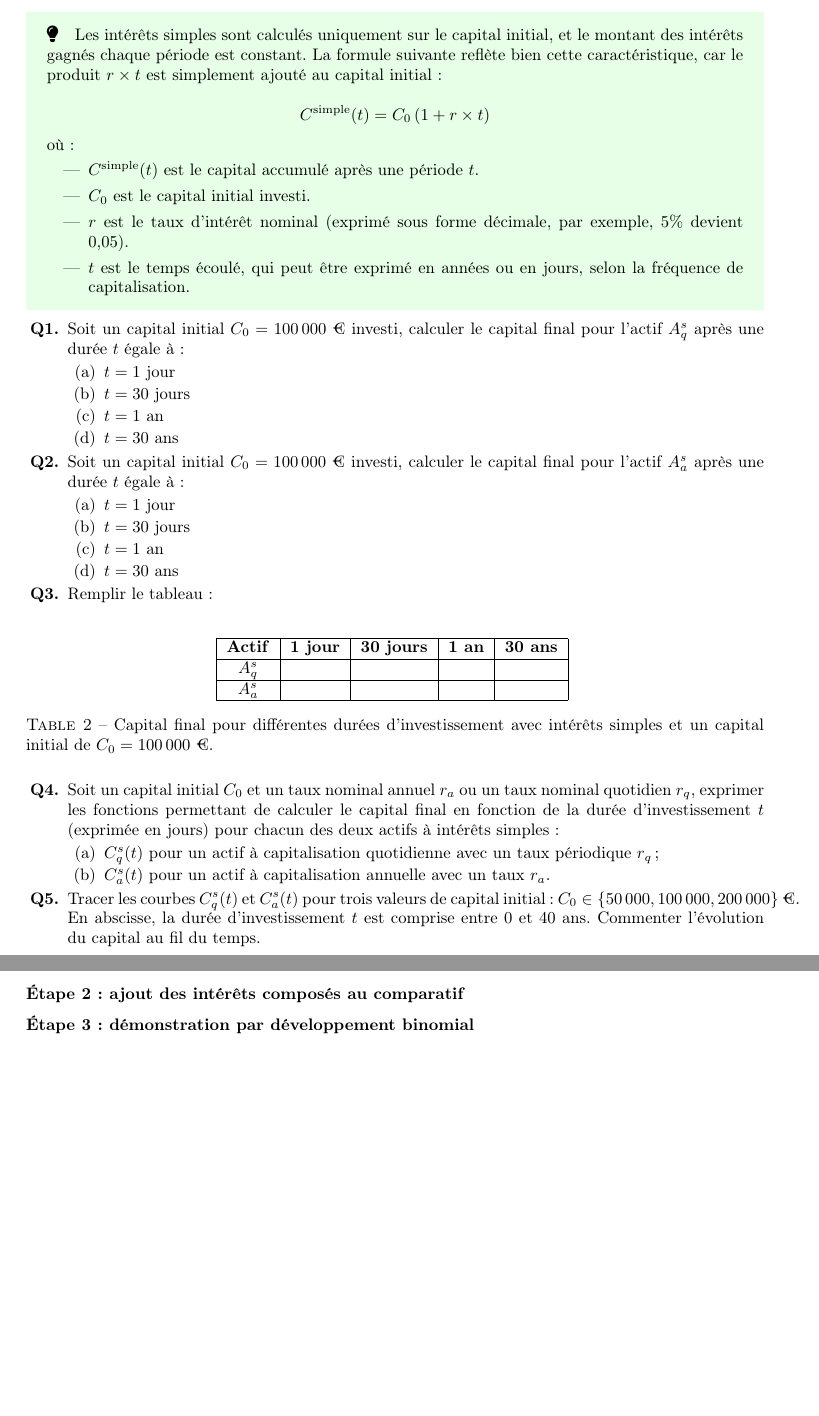
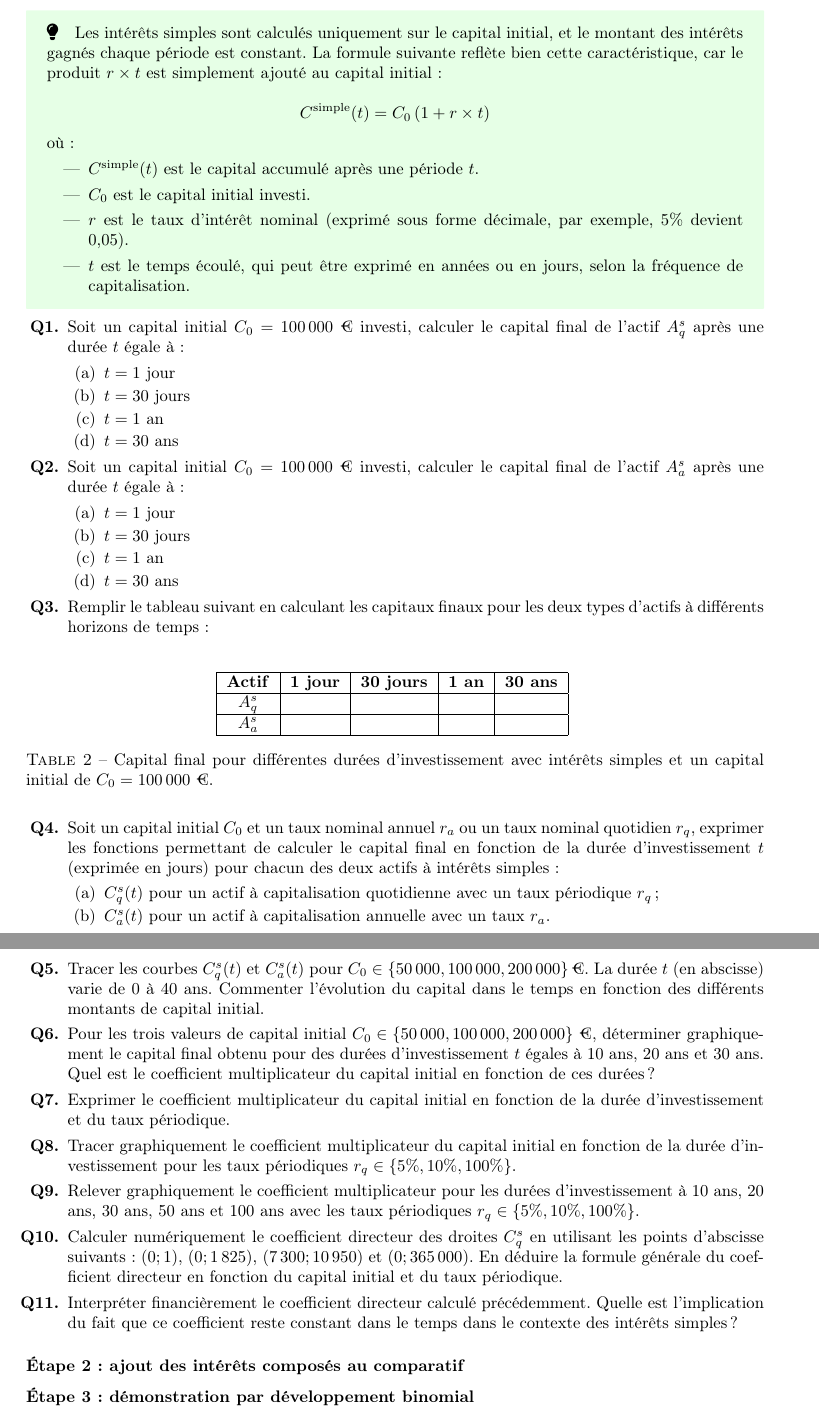
Before and after one commit to gbouget/annual_equivalent_rate, a LaTeX document (main.tex): two parts of pages 2 and 3 of 5 before the commit and two parts of pages 2 and 3 of 6 after it, joined at a grey line, cut so that both start at the same text, the shorter picture padded with empty space. Compiled offline with pdfLaTeX.

Commit message:
Ajout de questions sur les intérêts simples

```diff
--- a/main.tex
+++ b/main.tex
@@ -114,7 +114,7 @@ Les conditions suivantes sont posées :
     \end{tcolorbox}
 
 \begin{enumerate}[label=\textbf{Q\arabic*.}]
-    \item Soit un capital initial \( C_0 = 100\,000\ \text{€} \) investi, calculer le capital final pour l'actif \( A_q^s \) après une durée \( t \) égale à :
+    \item Soit un capital initial \( C_0 = 100\,000\ \text{€} \) investi, calculer le capital final de l'actif \( A_q^s \) après une durée \( t \) égale à :
     \begin{enumerate}[label=(\alph*)]
         \item \( t = 1 \) jour
         \item \( t = 30 \) jours
@@ -122,7 +122,7 @@ Les conditions suivantes sont posées :
         \item \( t = 30 \) ans
     \end{enumerate}
 
-    \item Soit un capital initial \( C_0 = 100\,000\ \text{€} \) investi, calculer le capital final pour l'actif $A_a^s$ après une durée \( t \) égale à :
+    \item Soit un capital initial \( C_0 = 100\,000\ \text{€} \) investi, calculer le capital final de l'actif \( A_a^s \) après une durée \( t \) égale à :
     \begin{enumerate}[label=(\alph*)]
         \item \( t = 1 \) jour
         \item \( t = 30 \) jours
@@ -130,22 +130,21 @@ Les conditions suivantes sont posées :
         \item \( t = 30 \) ans
     \end{enumerate}
 
-    \item Remplir le tableau :\\
+    \item Remplir le tableau suivant en calculant les capitaux finaux pour les deux types d'actifs à différents horizons de temps :\\
     \begin{table}[h!]
         \centering
         \begin{tabular}{|c|c|c|c|c|}
         \hline
         \textbf{Actif} & \textbf{1 jour} & \textbf{30 jours} & \textbf{1 an} & \textbf{30 ans} \\
         \hline
-        $A_q^s$ & & & & \\
+        \( A_q^s \) & & & & \\
         \hline
-        $A_a^s$ & & & & \\
+        \( A_a^s \) & & & & \\
         \hline
         \end{tabular}
         \caption{Capital final pour différentes durées d'investissement avec intérêts simples et un capital initial de \( C_0 = 100\,000\ \text{€} \).}
         \label{tab:simple_interest_results}
     \end{table}
-
 
     \item Soit un capital initial \( C_0 \) et un taux nominal annuel \( r_a \) ou un taux nominal quotidien \( r_q \), exprimer les fonctions permettant de calculer le capital final en fonction de la durée d'investissement \( t \) (exprimée en jours) pour chacun des deux actifs à intérêts simples :
     \begin{enumerate}[label=(\alph*)]
@@ -153,10 +152,21 @@ Les conditions suivantes sont posées :
         \item \( C^s_a(t) \) pour un actif à capitalisation annuelle avec un taux \( r_a \).
     \end{enumerate}
 
-    \item Tracer les courbes \( C^s_q(t) \) et \( C^s_a(t) \) pour trois valeurs de capital initial : \( C_0 \in \{50\,000, 100\,000, 200\,000\} \)~€. En abscisse, la durée d'investissement $t$ est comprise entre 0 et 40 ans. Commenter l'évolution du capital au fil du temps.
+    \item Tracer les courbes \( C^s_q(t) \) et \( C^s_a(t) \) pour \( C_0 \in \{50\,000, 100\,000, 200\,000\} \, \text{€} \). La durée \( t \) (en abscisse) varie de 0 à 40 ans. Commenter l'évolution du capital dans le temps en fonction des différents montants de capital initial.
+
+    \item Pour les trois valeurs de capital initial \( C_0 \in \{50\,000, 100\,000, 200\,000\} \)~€, déterminer graphiquement le capital final obtenu pour des durées d'investissement \( t \) égales à 10 ans, 20 ans et 30 ans. Quel est le coefficient multiplicateur du capital initial en fonction de ces durées ?
+
+    \item Exprimer le coefficient multiplicateur du capital initial en fonction de la durée d'investissement et du taux périodique.
+
+    \item Tracer graphiquement le coefficient multiplicateur du capital initial en fonction de la durée d'investissement pour les taux périodiques \( r_q \in \{5\%, 10\%, 100\%\} \).
+
+    \item Relever graphiquement le coefficient multiplicateur pour les durées d'investissement à 10 ans, 20 ans, 30 ans, 50 ans et 100 ans avec les taux périodiques \( r_q \in \{5\%, 10\%, 100\%\} \).
+
+    \item Calculer numériquement le coefficient directeur des droites \( C^s_q \) en utilisant les points d'abscisse suivants : \( (0; 1) \), \( (0; 1\,825) \), \( (7\,300; 10\,950) \) et \( (0; 365\,000) \). En déduire la formule générale du coefficient directeur en fonction du capital initial et du taux périodique.
+
+    \item Interpréter financièrement le coefficient directeur calculé précédemment. Quelle est l'implication du fait que ce coefficient reste constant dans le temps dans le contexte des intérêts simples ?
 
 \end{enumerate}
-
 
 \subsubsection*{Étape 2 : ajout des intérêts composés au comparatif}
 \subsubsection*{Étape 3 : démonstration par développement binomial}
```
